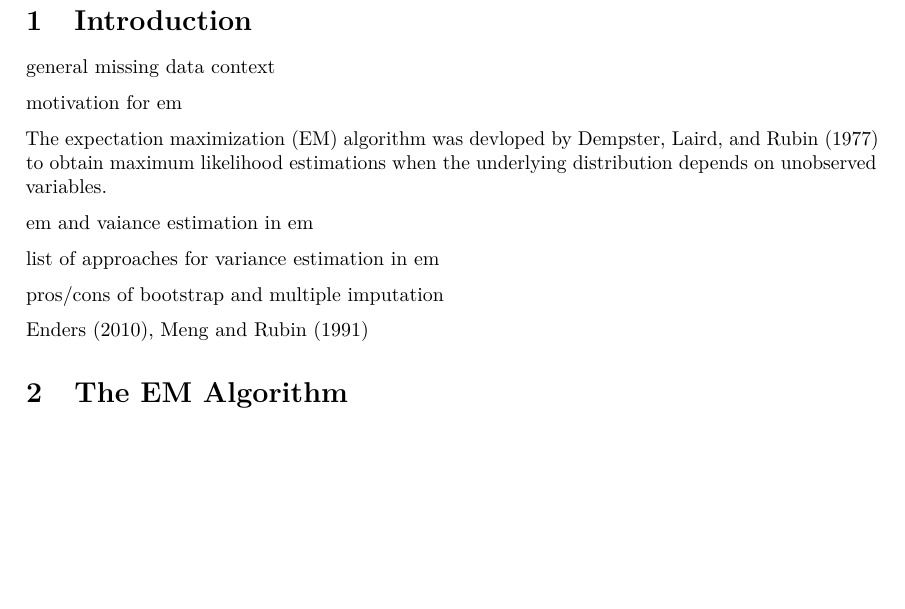
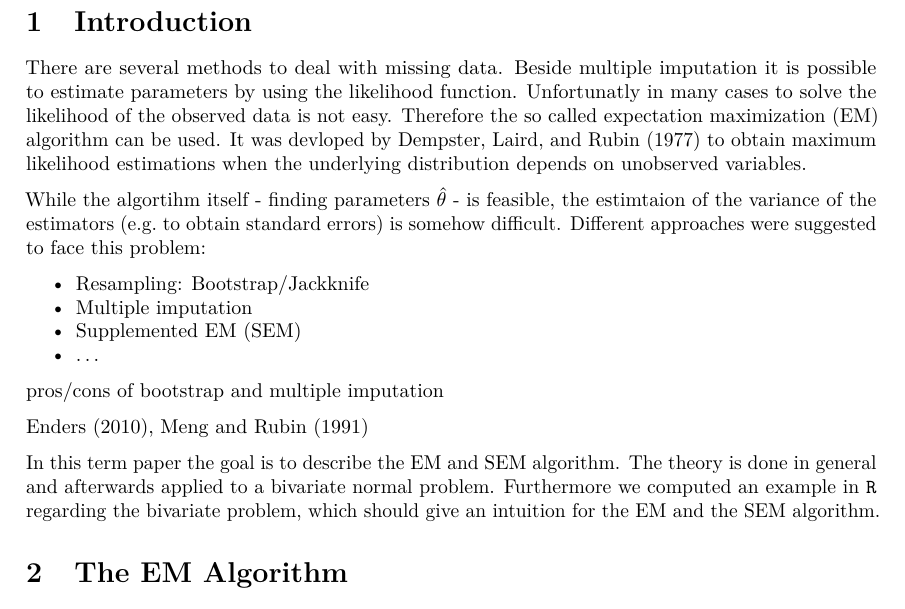
Before and after one commit to LRuff/SEM, an R Markdown document (SEM_termpaper.Rmd): part of page 4 of 7, cut so that both start at the same text, the shorter picture padded with empty space. Rendered offline with R 4.5, knitr and Pandoc, then LaTeX, with nearby package versions.

Commit message:
beginning of introduction

```diff
--- a/SEM_termpaper.Rmd
+++ b/SEM_termpaper.Rmd
@@ -67,19 +67,20 @@ knitr::opts_chunk$set(echo = TRUE)
 <!-- Document Body -->
 # Introduction
 
-general missing data context
+There are several methods to deal with missing data. Beside multiple imputation it is possible to estimate parameters by using the likelihood function. Unfortunatly in many cases to solve the likelihood of the observed data is not easy. Therefore the so called expectation maximization (EM) algorithm can be used. It was devloped by @dempster1977maximum to obtain maximum likelihood estimations when the underlying distribution depends on unobserved variables.
 
-motivation for em
+While the algortihm itself - finding parameters $\hat\theta$ - is feasible, the estimtaion of the variance of the estimators (e.g. to obtain standard errors) is somehow difficult. Different approaches were suggested to face this problem:
 
-The expectation maximization (EM) algorithm was devloped by @dempster1977maximum to obtain maximum likelihood estimations when the underlying distribution depends on unobserved variables.
-
-em and vaiance estimation in em
-
-list of approaches for variance estimation in em
+ * Resampling: Bootstrap/Jackknife
+ * Multiple imputation
+ * Supplemented EM (SEM)
+ * ...
 
 pros/cons of bootstrap and multiple imputation
 
 @enders2010missing, @meng1991sem
+
+In this term paper the goal is to describe the EM and SEM algorithm. The theory is done in general and afterwards applied to a bivariate normal problem. Furthermore we computed an example in `R` regarding the bivariate problem, which should give an intuition for the EM and the SEM algorithm.
 
 # The EM Algorithm
 
```
